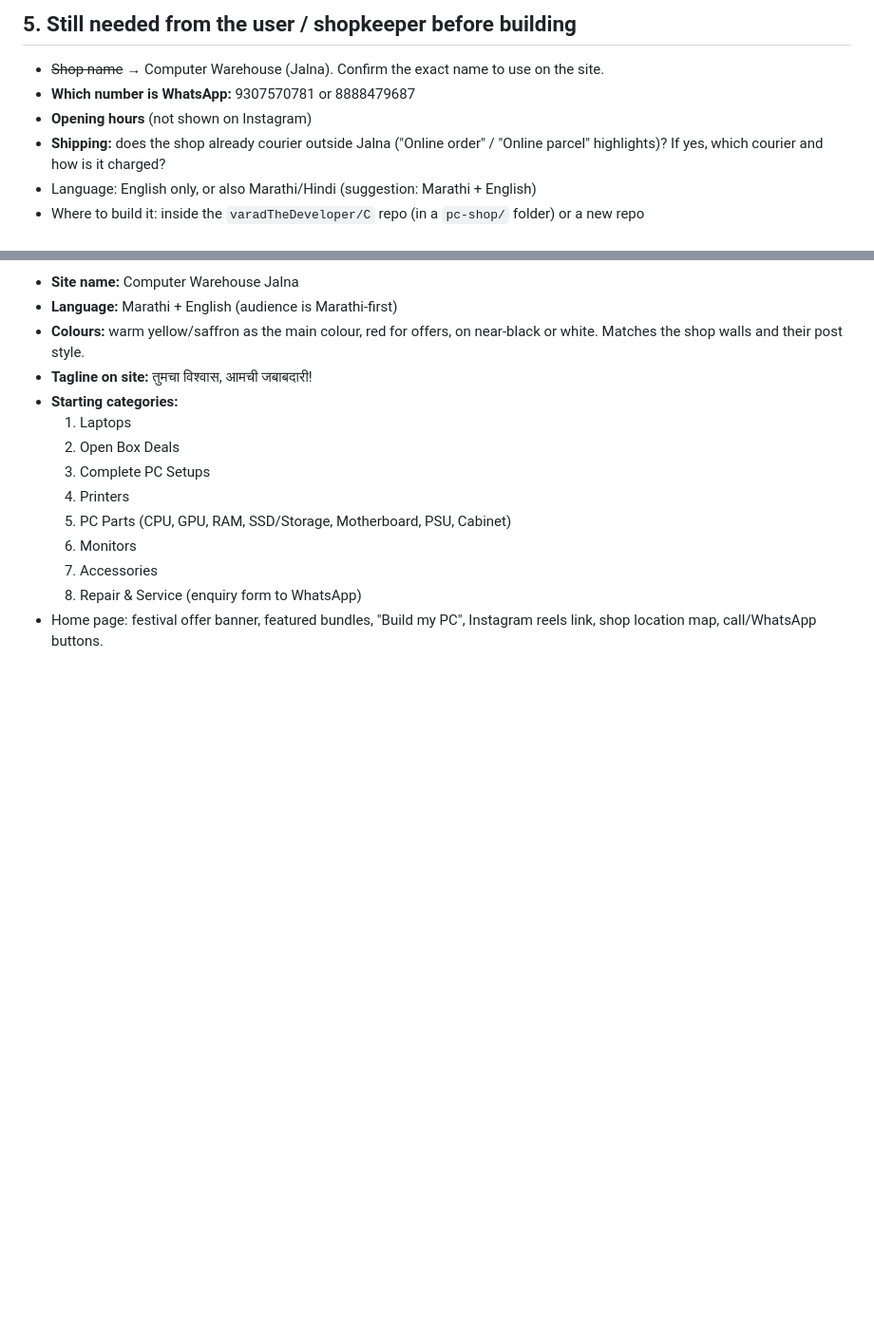
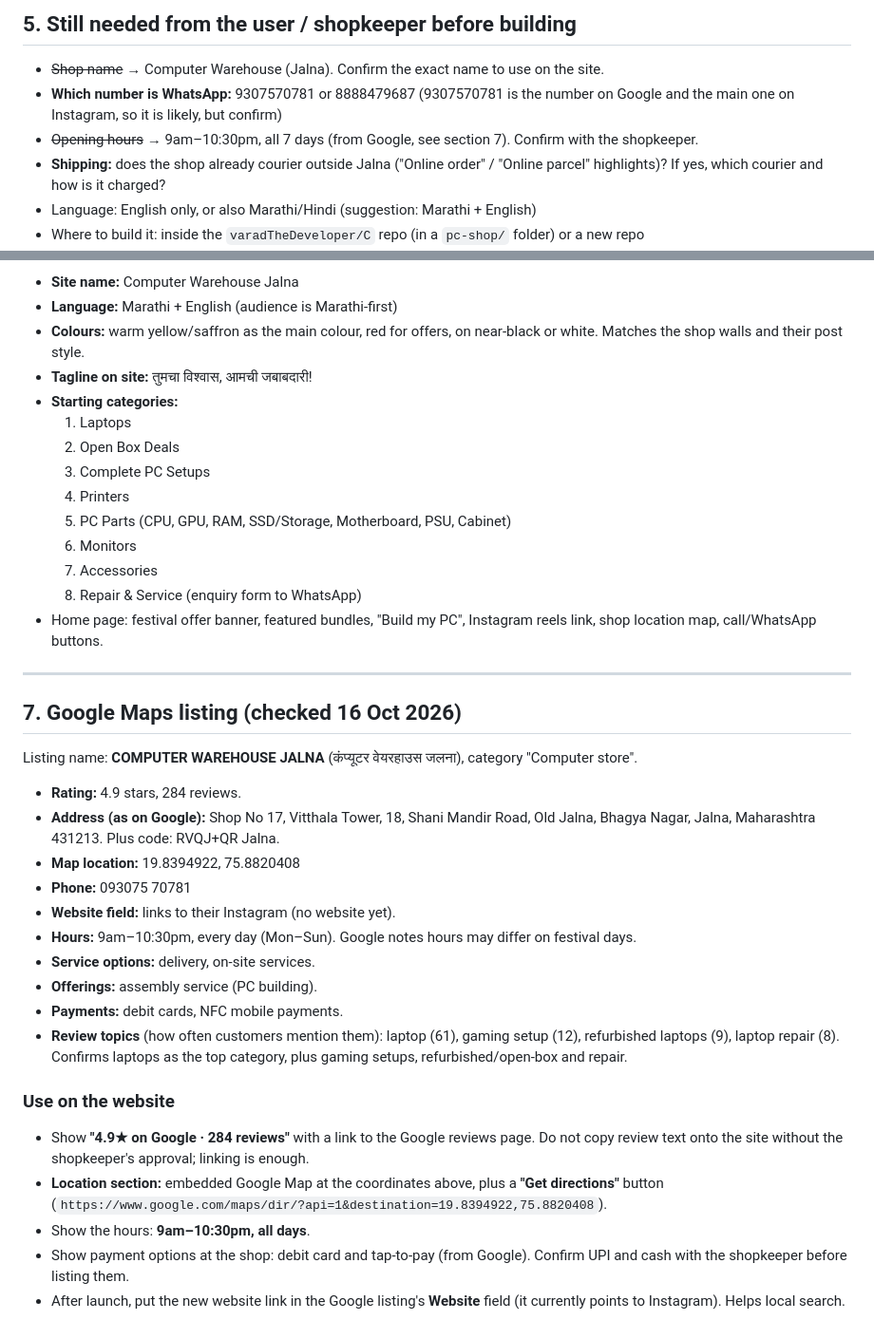
Before and after one commit to varadTheDeveloper/C, a Markdown page: PC-SHOP-PLAN.md, 2 parts joined by grey strips. Shown at 95% size. Drawn GitHub-style; blank space fills up the shorter version.

Commit message:
Add Google Maps listing details for Computer Warehouse Jalna
Co-Authored-By: Claude Opus 5.5 <noreply@anthropic.com>
Claude-Session: https://claude.ai/code/session_016UAP9US8q5xzBMxfTjdazE

```diff
--- a/PC-SHOP-PLAN.md
+++ b/PC-SHOP-PLAN.md
@@ -118,8 +118,10 @@ Results are in section 6. **Wait for the user to say "start" before building any
 
 ## 5. Still needed from the user / shopkeeper before building
 - ~~Shop name~~ → Computer Warehouse (Jalna). Confirm the exact name to use on the site.
-- **Which number is WhatsApp:** 9307570781 or 8888479687
-- **Opening hours** (not shown on Instagram)
+- **Which number is WhatsApp:** 9307570781 or 8888479687 (9307570781 is the number on Google
+  and the main one on Instagram, so it is likely, but confirm)
+- ~~Opening hours~~ → 9am–10:30pm, all 7 days (from Google, see section 7). Confirm with the
+  shopkeeper.
 - **Shipping:** does the shop already courier outside Jalna ("Online order" / "Online parcel"
   highlights)? If yes, which courier and how is it charged?
 - Language: English only, or also Marathi/Hindi (suggestion: Marathi + English)
@@ -205,3 +207,34 @@ Story highlights on the shop account include **"Online order"** and **"ऑनल
   8. Repair & Service (enquiry form to WhatsApp)
 - Home page: festival offer banner, featured bundles, "Build my PC", Instagram reels link,
   shop location map, call/WhatsApp buttons.
+
+---
+
+## 7. Google Maps listing (checked 16 Oct 2026)
+
+Listing name: **COMPUTER WAREHOUSE JALNA** (कंप्यूटर वेयरहाउस जलना), category "Computer store".
+
+- **Rating:** 4.9 stars, 284 reviews.
+- **Address (as on Google):** Shop No 17, Vitthala Tower, 18, Shani Mandir Road, Old Jalna,
+  Bhagya Nagar, Jalna, Maharashtra 431213. Plus code: RVQJ+QR Jalna.
+- **Map location:** 19.8394922, 75.8820408
+- **Phone:** 093075 70781
+- **Website field:** links to their Instagram (no website yet).
+- **Hours:** 9am–10:30pm, every day (Mon–Sun). Google notes hours may differ on festival days.
+- **Service options:** delivery, on-site services.
+- **Offerings:** assembly service (PC building).
+- **Payments:** debit cards, NFC mobile payments.
+- **Review topics** (how often customers mention them): laptop (61), gaming setup (12),
+  refurbished laptops (9), laptop repair (8). Confirms laptops as the top category, plus
+  gaming setups, refurbished/open-box and repair.
+
+### Use on the website
+- Show **"4.9★ on Google · 284 reviews"** with a link to the Google reviews page. Do not copy
+  review text onto the site without the shopkeeper's approval; linking is enough.
+- **Location section:** embedded Google Map at the coordinates above, plus a
+  **"Get directions"** button (`https://www.google.com/maps/dir/?api=1&destination=19.8394922,75.8820408`).
+- Show the hours: **9am–10:30pm, all days**.
+- Show payment options at the shop: debit card and tap-to-pay (from Google). Confirm UPI and
+  cash with the shopkeeper before listing them.
+- After launch, put the new website link in the Google listing's **Website** field
+  (it currently points to Instagram). Helps local search.
```
